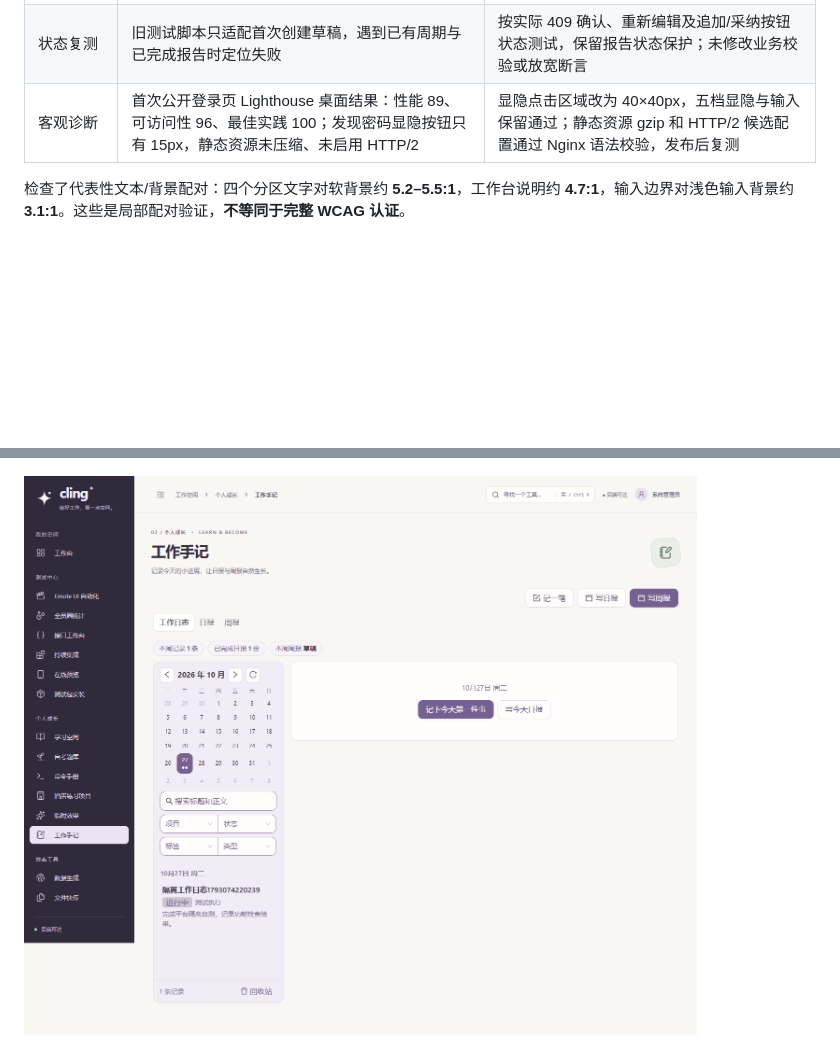
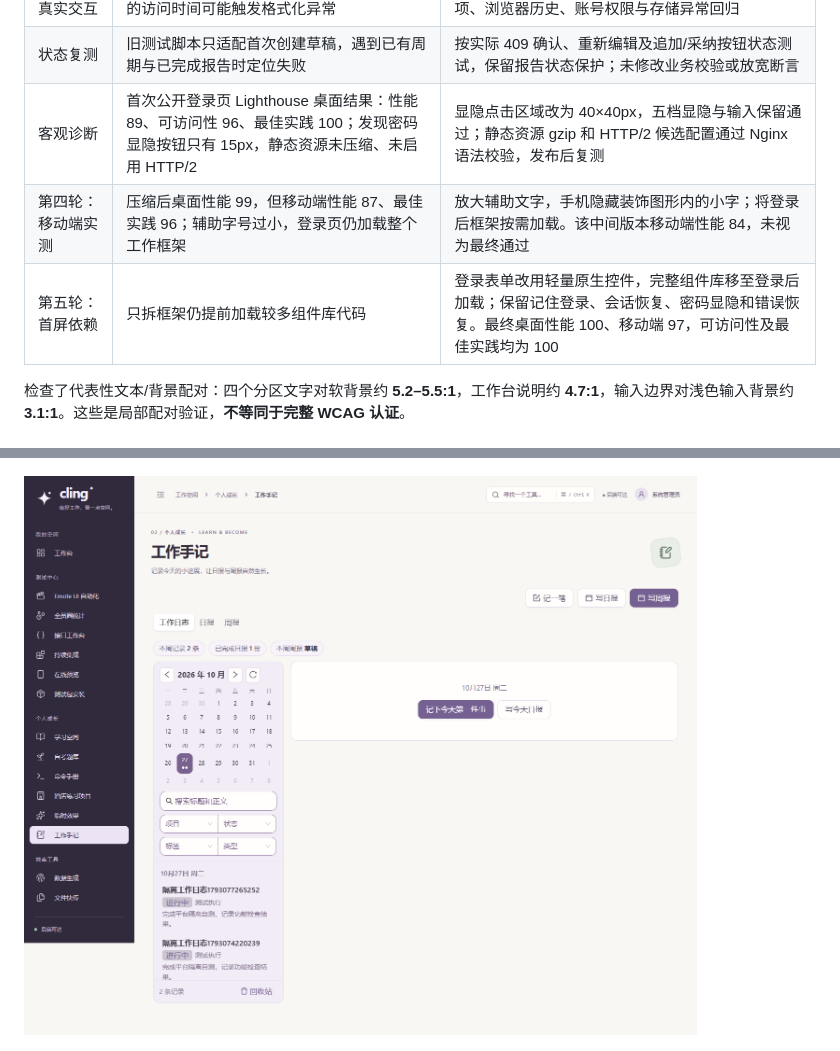
Before and after one commit to ClingMydream/Automation_Platform, a Markdown page: docs/Cling-UI工作空间设计与质量审查-20261027.md, 2 parts joined by grey strips. Drawn GitHub-style; pictures changed too: docs/assets/ui-atelier-20261027/journal.png; blank space fills up the shorter version.

```diff
--- a/docs/Cling-UI工作空间设计与质量审查-20261027.md
+++ b/docs/Cling-UI工作空间设计与质量审查-20261027.md
@@ -48,6 +48,8 @@ Cling 是日常工作产品，设计需支持持续使用。保留原生滚动
 | 第三轮：真实交互 | 搜索键盘滚动到末项的坐标计算不正确；损坏的访问时间可能触发格式化异常 | 修正滚动容器坐标；校验日期有效性；增加键盘末项、浏览器历史、账号权限与存储异常回归 |
 | 状态复测 | 旧测试脚本只适配首次创建草稿，遇到已有周期与已完成报告时定位失败 | 按实际 409 确认、重新编辑及追加/采纳按钮状态测试，保留报告状态保护；未修改业务校验或放宽断言 |
 | 客观诊断 | 首次公开登录页 Lighthouse 桌面结果：性能 89、可访问性 96、最佳实践 100；发现密码显隐按钮只有 15px，静态资源未压缩、未启用 HTTP/2 | 显隐点击区域改为 40×40px，五档显隐与输入保留通过；静态资源 gzip 和 HTTP/2 候选配置通过 Nginx 语法校验，发布后复测 |
+| 第四轮：移动端实测 | 压缩后桌面性能 99，但移动端性能 87、最佳实践 96；辅助字号过小，登录页仍加载整个工作框架 | 放大辅助文字，手机隐藏装饰图形内的小字；将登录后框架按需加载。该中间版本移动端性能 84，未视为最终通过 |
+| 第五轮：首屏依赖 | 只拆框架仍提前加载较多组件库代码 | 登录表单改用轻量原生控件，完整组件库移至登录后加载；保留记住登录、会话恢复、密码显隐和错误恢复。最终桌面性能 100、移动端 97，可访问性及最佳实践均为 100 |
 
 检查了代表性文本/背景配对：四个分区文字对软背景约 **5.2–5.5:1**，工作台说明约 **4.7:1**，输入边界对浅色输入背景约 **3.1:1**。这些是局部配对验证，**不等同于完整 WCAG 认证**。
 
```
Also changed, not shown: other parts of docs/Cling-UI工作空间设计与质量审查-20261027.md (+30 -2 lines), docs/assets/ui-atelier-20261027/home-desktop.png, docs/assets/ui-atelier-20261027/home-mobile.png, docs/assets/ui-atelier-20261027/login-desktop.png, docs/assets/ui-atelier-20261027/login-mobile.png (added), docs/assets/ui-atelier-20261027/search-desktop.png, 2 other files.
